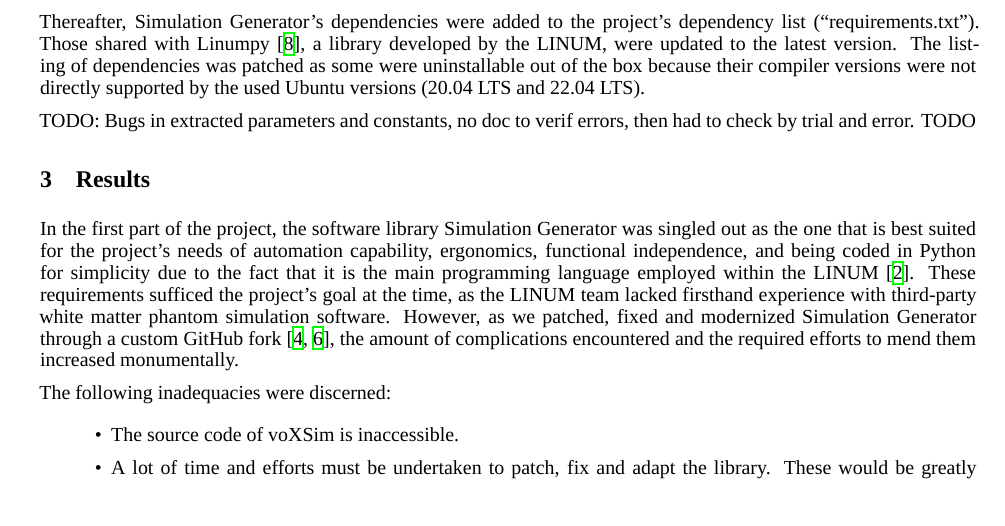
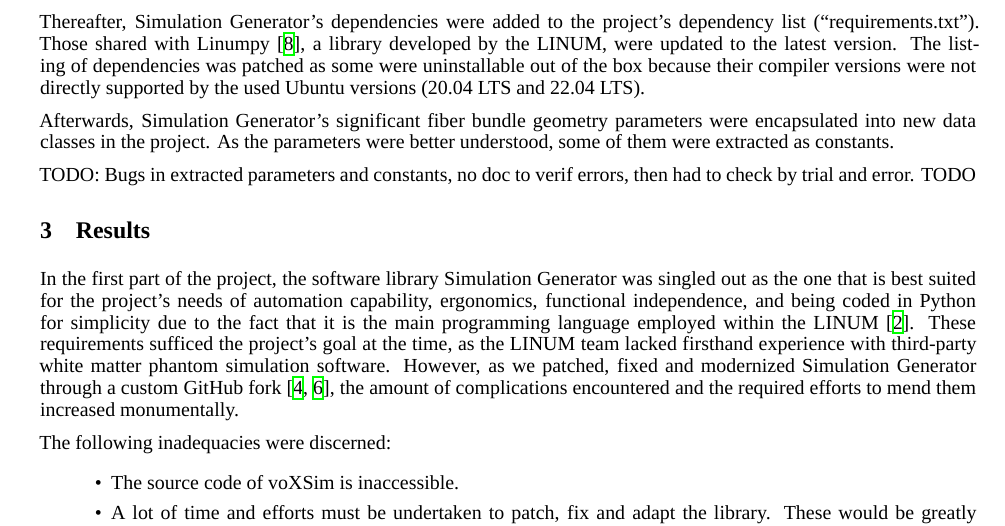
Before and after one commit to benoit-dubreuil/fiber-config-generator, a LaTeX paper (report/report.tex): part of page 2 of 4, cut so that both start at the same text, the shorter picture padded with empty space. Compiled offline with XeLaTeX; a missing font is replaced by an installed copy or a similar font.

Commit message:
Dataclasses and constants

```diff
--- a/report/report.tex
+++ b/report/report.tex
@@ -117,6 +117,8 @@
   Those shared with Linumpy~\cite{linum2022linumpy}, a library developed by the LINUM, were updated to the latest version.
   The listing of dependencies was patched as some were uninstallable out of the box because their compiler versions were not directly supported by the used Ubuntu versions (20.04 LTS and 22.04 LTS).
 
+  Afterwards, Simulation Generator's significant fiber bundle geometry parameters were encapsulated into new data classes in the project.
+  As the parameters were better understood, some of them were extracted as constants.
 
   TODO: Bugs in extracted parameters and constants, no doc to verif errors, then had to check by trial and error.
   TODO
```
